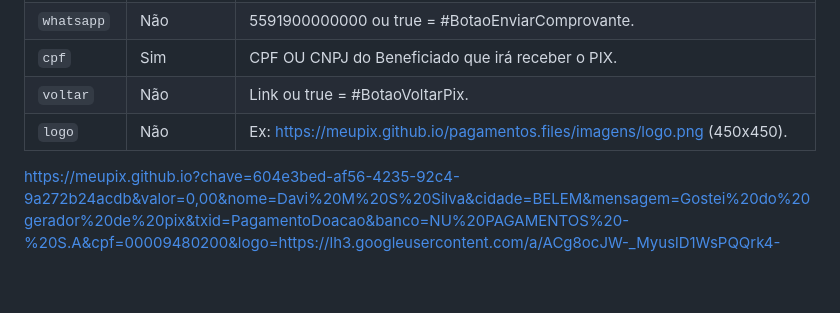
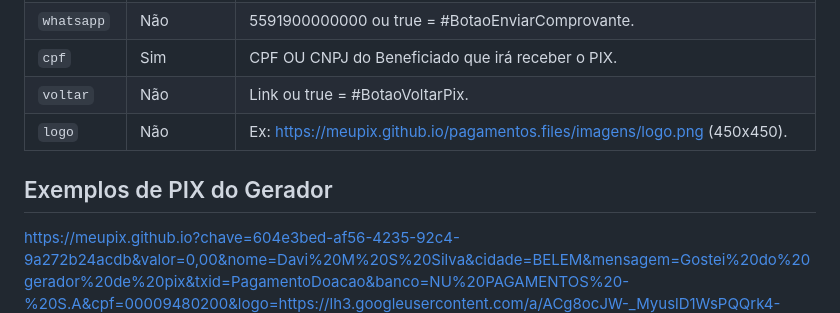
Before and after one commit to meupix/meupix.github.io, a Markdown page: README.md, the part around one of its changes. Drawn GitHub-style; blank space fills up the shorter version.

```diff
--- a/README.md
+++ b/README.md
@@ -33,6 +33,8 @@ Qualquer pessoa que possui uma chave Pix cadastrada pode criar um QrCode válido
 | `voltar`   	| Não         	| Link ou true = #BotaoVoltarPix.                                                                                                                                                                       	|
 | `logo`     	| Não         	| Ex: https://meupix.github.io/pagamentos.files/imagens/logo.png (450x450).                                                                                                                       |
 
+## Exemplos de PIX do Gerador
+
  [https://meupix.github.io?chave=604e3bed-af56-4235-92c4-9a272b24acdb&valor=0,00&nome=Davi%20M%20S%20Silva&cidade=BELEM&mensagem=Gostei%20do%20gerador%20de%20pix&txid=PagamentoDoacao&banco=NU%20PAGAMENTOS%20-%20S.A&cpf=00009480200&logo=https://lh3.googleusercontent.com/a/ACg8ocJW-_MyuslD1WsPQQrk4-CHSV_l8buzzYAexlXifDXAqs0II5URxQ=s450-c-rg-br100&voltar=https://github.com/meupix/meupix.github.io](https://meupix.github.io?chave=604e3bed-af56-4235-92c4-9a272b24acdb&valor=0,00&nome=Davi%20M%20S%20Silva&cidade=BELEM&mensagem=Gostei%20do%20gerador%20de%20pix&txid=PagamentoDoacao&banco=NU%20PAGAMENTOS%20-%20S.A&cpf=00009480200&logo=https://lh3.googleusercontent.com/a/ACg8ocJW-_MyuslD1WsPQQrk4-CHSV_l8buzzYAexlXifDXAqs0II5URxQ=s450-c-rg-br100&voltar=https://github.com/meupix/meupix.github.io)
 
  [https://meupix.github.io?schave=604e3bed-af56-4235-92c4-9a272b24acdb&valor=0,00&nome=Davi%20M%20S%20Silva&cidade=BELEM&mensagem=Gostei%20do%20gerador%20de%20pix&txid=PagamentoDoacao&banco=NU%20PAGAMENTOS%20-%20S.A&cpf=00009480200&logo=https://lh3.googleusercontent.com/a/ACg8ocJW-_MyuslD1WsPQQrk4-CHSV_l8buzzYAexlXifDXAqs0II5URxQ=s450-c-rg-br100&voltar=https://github.com/meupix/meupix.github.io](https://meupix.github.io?schave=604e3bed-af56-4235-92c4-9a272b24acdb&valor=0,00&nome=Davi%20M%20S%20Silva&cidade=BELEM&mensagem=Gostei%20do%20gerador%20de%20pix&txid=PagamentoDoacao&banco=NU%20PAGAMENTOS%20-%20S.A&cpf=00009480200&logo=https://lh3.googleusercontent.com/a/ACg8ocJW-_MyuslD1WsPQQrk4-CHSV_l8buzzYAexlXifDXAqs0II5URxQ=s450-c-rg-br100&voltar=https://github.com/meupix/meupix.github.io)
```
Also changed, not shown: other parts of README.md (+8 -1 lines).
